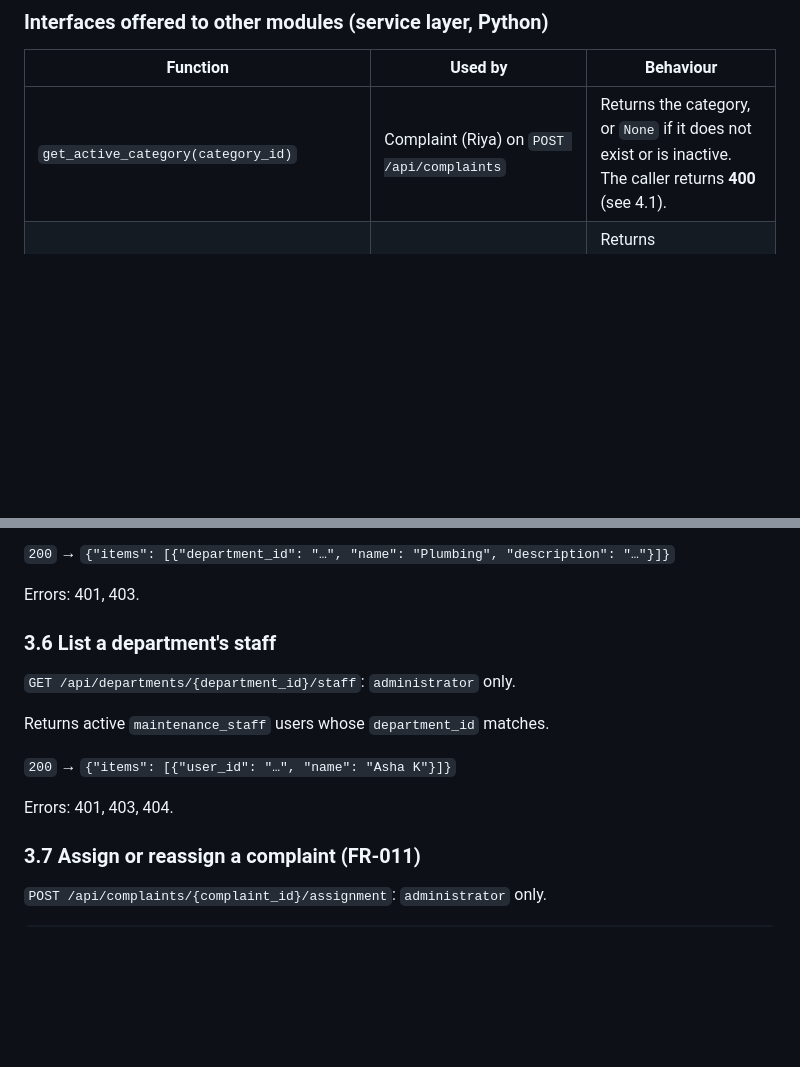
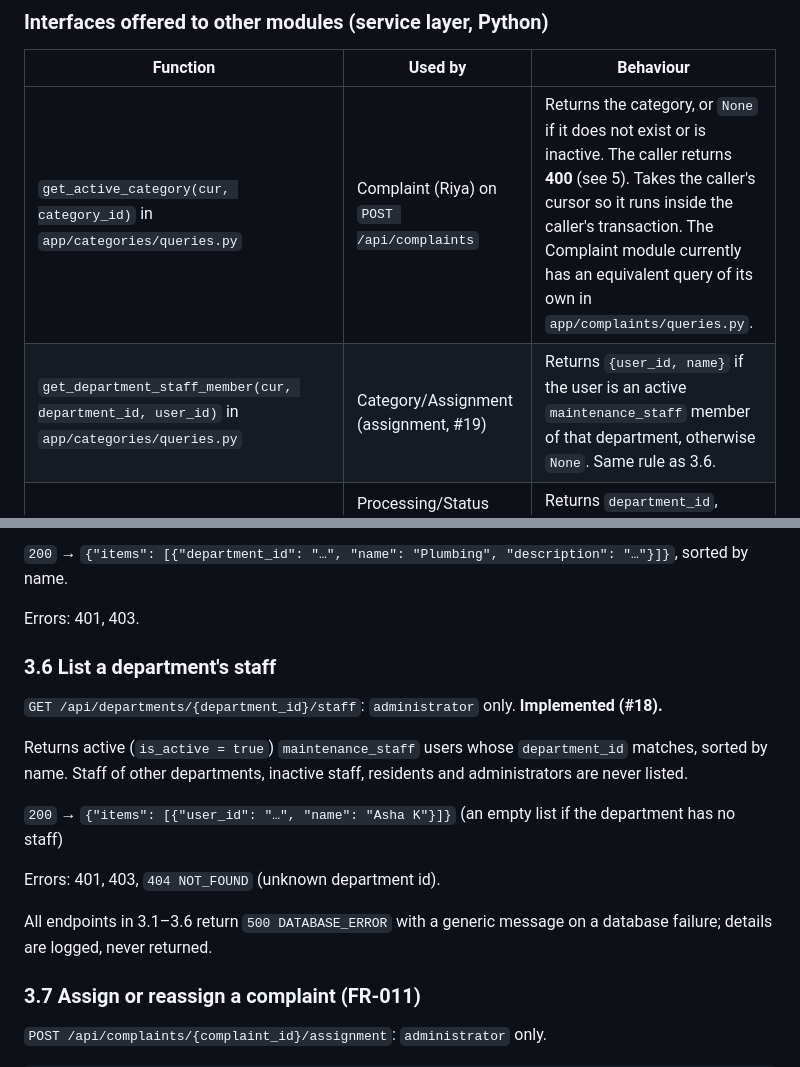
Before and after one commit to RiyaSaju106/Smart_Complaint_Management_System, a Markdown page: Documentation/API/category-assignment-search-tracking-contract.md, 2 parts joined by grey strips. Drawn GitHub-style; blank space fills up the shorter version.

```diff
--- a/Documentation/API/category-assignment-search-tracking-contract.md
+++ b/Documentation/API/category-assignment-search-tracking-contract.md
@@ -24,7 +24,8 @@
 
 | Function | Used by | Behaviour |
 |---|---|---|
-| `get_active_category(category_id)` | Complaint (Riya) on `POST /api/complaints` | Returns the category, or `None` if it does not exist or is inactive. The caller returns **400** (see 4.1). |
+| `get_active_category(cur, category_id)` in `app/categories/queries.py` | Complaint (Riya) on `POST /api/complaints` | Returns the category, or `None` if it does not exist or is inactive. The caller returns **400** (see 5). Takes the caller's cursor so it runs inside the caller's transaction. The Complaint module currently has an equivalent query of its own in `app/complaints/queries.py`. |
+| `get_department_staff_member(cur, department_id, user_id)` in `app/categories/queries.py` | Category/Assignment (assignment, #19) | Returns `{user_id, name}` if the user is an active `maintenance_staff` member of that department, otherwise `None`. Same rule as 3.6. |
 | `get_current_assignment(complaint_id)` | Processing/Status (Ritu), Notification (Rohan) | Returns `department_id`, `staff_id`, `assigned_at`, or `None`. |
 | `record_status_change(complaint_id, old_status, new_status, changed_by, remarks=None)` | Complaint (initial `submitted` row), Category/Assignment, Processing/Status | Inserts one `status_history` row in the caller's transaction. Never updates or deletes rows. |
 
@@ -103,17 +119,19 @@ Errors: 403, 404, `409 CATEGORY_IN_USE` when complaints reference it (the databa
 
-`200` → `{"items": [{"department_id": "…", "name": "Plumbing", "description": "…"}]}`
+`200` → `{"items": [{"department_id": "…", "name": "Plumbing", "description": "…"}]}`, sorted by name.
 
 Errors: 401, 403.
 
 ### 3.6 List a department's staff
 
-`GET /api/departments/{department_id}/staff`: `administrator` only.
+`GET /api/departments/{department_id}/staff`: `administrator` only. **Implemented (#18).**
 
-Returns active `maintenance_staff` users whose `department_id` matches.
+Returns active (`is_active = true`) `maintenance_staff` users whose `department_id` matches, sorted by name. Staff of other departments, inactive staff, residents and administrators are never listed.
 
-`200` → `{"items": [{"user_id": "…", "name": "Asha K"}]}`
+`200` → `{"items": [{"user_id": "…", "name": "Asha K"}]}` (an empty list if the department has no staff)
 
-Errors: 401, 403, 404.
+Errors: 401, 403, `404 NOT_FOUND` (unknown department id).
+
+All endpoints in 3.1–3.6 return `500 DATABASE_ERROR` with a generic message on a database failure; details are logged, never returned.
 
 ### 3.7 Assign or reassign a complaint (FR-011)
 
```
Also changed, not shown: other parts of Documentation/API/category-assignment-search-tracking-contract.md (+29 -14 lines).
